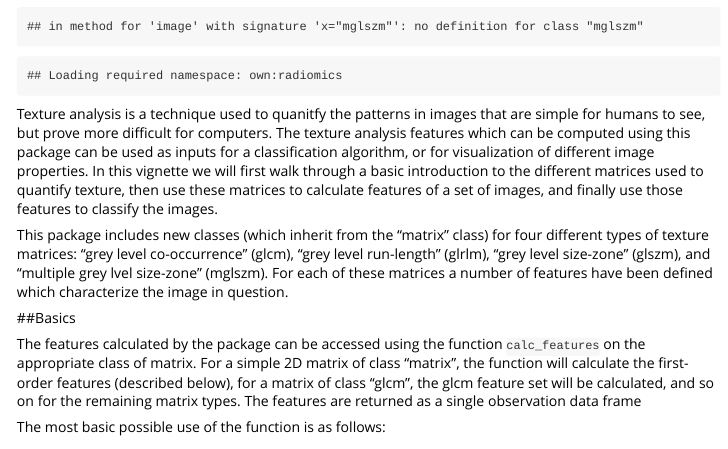
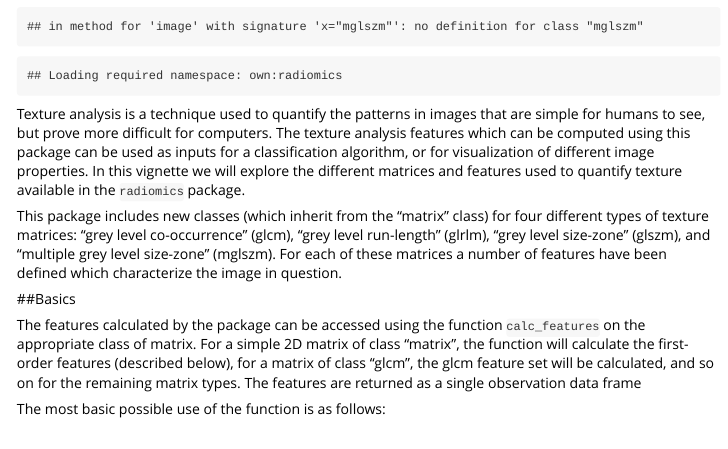
Before and after one commit to joelcarlson/radiomics, an R Markdown document (vignettes/TextureAnalysis.Rmd): the page in a window 1100 px wide, from 630 px down. Rendered offline with R 4.5, knitr and Pandoc, with nearby package versions; some code elsewhere in the file could not run offline.

Commit message:
Edit Vignette

```diff
--- a/vignettes/TextureAnalysis.Rmd
+++ b/vignettes/TextureAnalysis.Rmd
@@ -17,9 +17,9 @@ devtools::load_all(".")
 
 
 
-Texture analysis is a technique used to quanitfy the patterns in images that are simple for humans to see, but prove more difficult for computers. The texture analysis features which can be computed using this package can be used as inputs for a classification algorithm, or for visualization of different image properties. In this vignette we will first walk through a basic introduction to the different matrices used to quantify texture, then use these matrices to calculate features of a set of images, and finally use those features to classify the images.
+Texture analysis is a technique used to quantify the patterns in images that are simple for humans to see, but prove more difficult for computers. The texture analysis features which can be computed using this package can be used as inputs for a classification algorithm, or for visualization of different image properties. In this vignette we will explore the different matrices and features used to quantify texture available in the `radiomics` package.
 
-This package includes new classes (which inherit from the "matrix" class) for four different types of texture matrices: "grey level co-occurrence" (glcm), "grey level run-length" (glrlm), "grey level size-zone" (glszm), and "multiple grey lvel size-zone" (mglszm). For each of these matrices a number of features have been defined which characterize the image in question.
+This package includes new classes (which inherit from the "matrix" class) for four different types of texture matrices: "grey level co-occurrence" (glcm), "grey level run-length" (glrlm), "grey level size-zone" (glszm), and "multiple grey level size-zone" (mglszm). For each of these matrices a number of features have been defined which characterize the image in question.
 
 ##Basics
 
```
Also changed, not shown: vignettes/TextureAnalysis.html (added).
